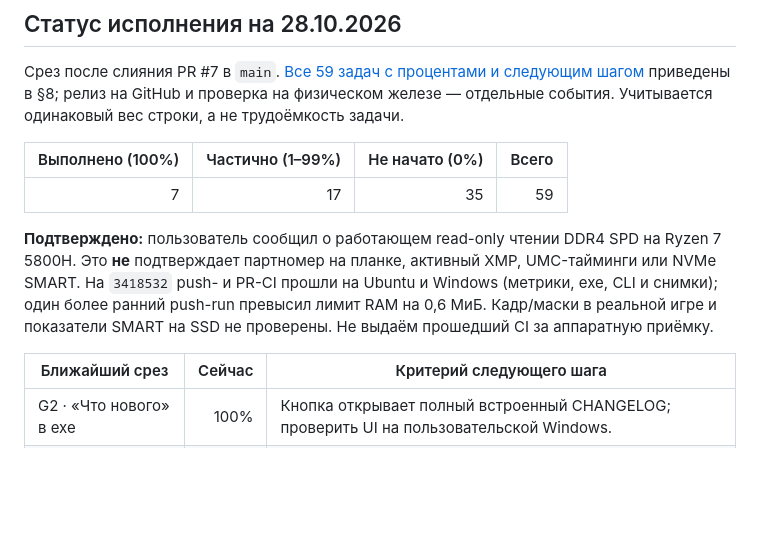
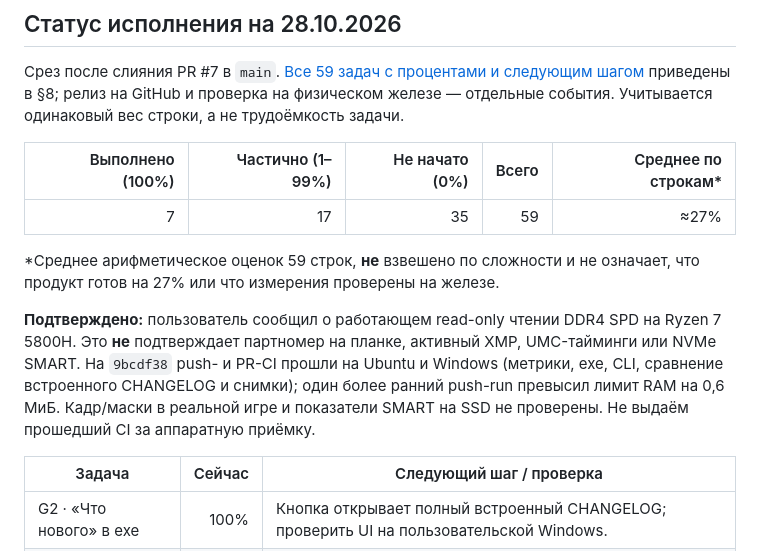
Before and after one commit to YawaRust/YawaFpsHub, a Markdown page: docs/roadmap.md, the part around the change. Drawn GitHub-style; blank space fills up the shorter version.

Commit message:
Сверить сводку roadmap с текущими проверками CI
Co-authored-by: arena-agent <297053741+arena-agent@users.noreply.github.com>

```diff
--- a/docs/roadmap.md
+++ b/docs/roadmap.md
@@ -40,18 +40,21 @@
 приведены в §8; релиз на GitHub и проверка на физическом железе — отдельные события.
 Учитывается одинаковый вес строки, а не трудоёмкость задачи.
 
-| Выполнено (100%) | Частично (1–99%) | Не начато (0%) | Всего |
-|---:|---:|---:|---:|
-| 7 | 17 | 35 | 59 |
+| Выполнено (100%) | Частично (1–99%) | Не начато (0%) | Всего | Среднее по строкам* |
+|---:|---:|---:|---:|---:|
+| 7 | 17 | 35 | 59 | ≈27% |
+
+\*Среднее арифметическое оценок 59 строк, **не** взвешено по сложности и не
+означает, что продукт готов на 27% или что измерения проверены на железе.
 
 **Подтверждено:** пользователь сообщил о работающем read-only чтении DDR4 SPD
 на Ryzen 7 5800H. Это **не** подтверждает партномер на планке, активный XMP,
-UMC-тайминги или NVMe SMART. На `3418532` push- и PR-CI прошли на Ubuntu и
-Windows (метрики, exe, CLI и снимки); один более ранний push-run превысил
-лимит RAM на 0,6 МиБ. Кадр/маски в реальной игре и показатели SMART на SSD
+UMC-тайминги или NVMe SMART. На `9bcdf38` push- и PR-CI прошли на Ubuntu и
+Windows (метрики, exe, CLI, сравнение встроенного CHANGELOG и снимки);
+один более ранний push-run превысил лимит RAM на 0,6 МиБ. Кадр/маски в реальной игре и показатели SMART на SSD
 не проверены. Не выдаём прошедший CI за аппаратную приёмку.
 
-| Ближайший срез | Сейчас | Критерий следующего шага |
+| Задача | Сейчас | Следующий шаг / проверка |
 |---|---:|---|
 | G2 · «Что нового» в exe | 100% | Кнопка открывает полный встроенный CHANGELOG; проверить UI на пользовательской Windows. |
 | F6 · CLI | 55% | `--capture` с явным действием и проверкой кадра до записи. |
```
